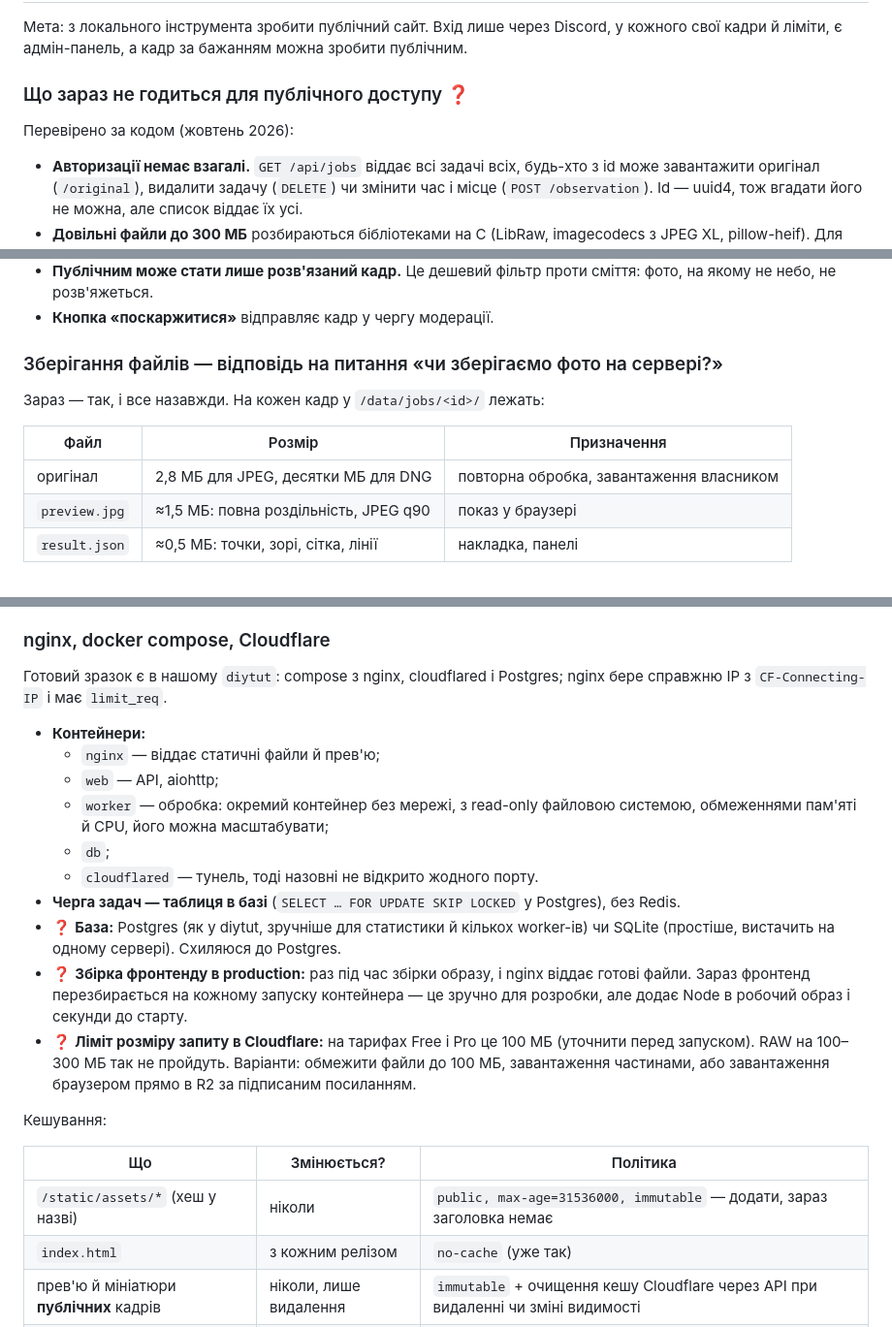
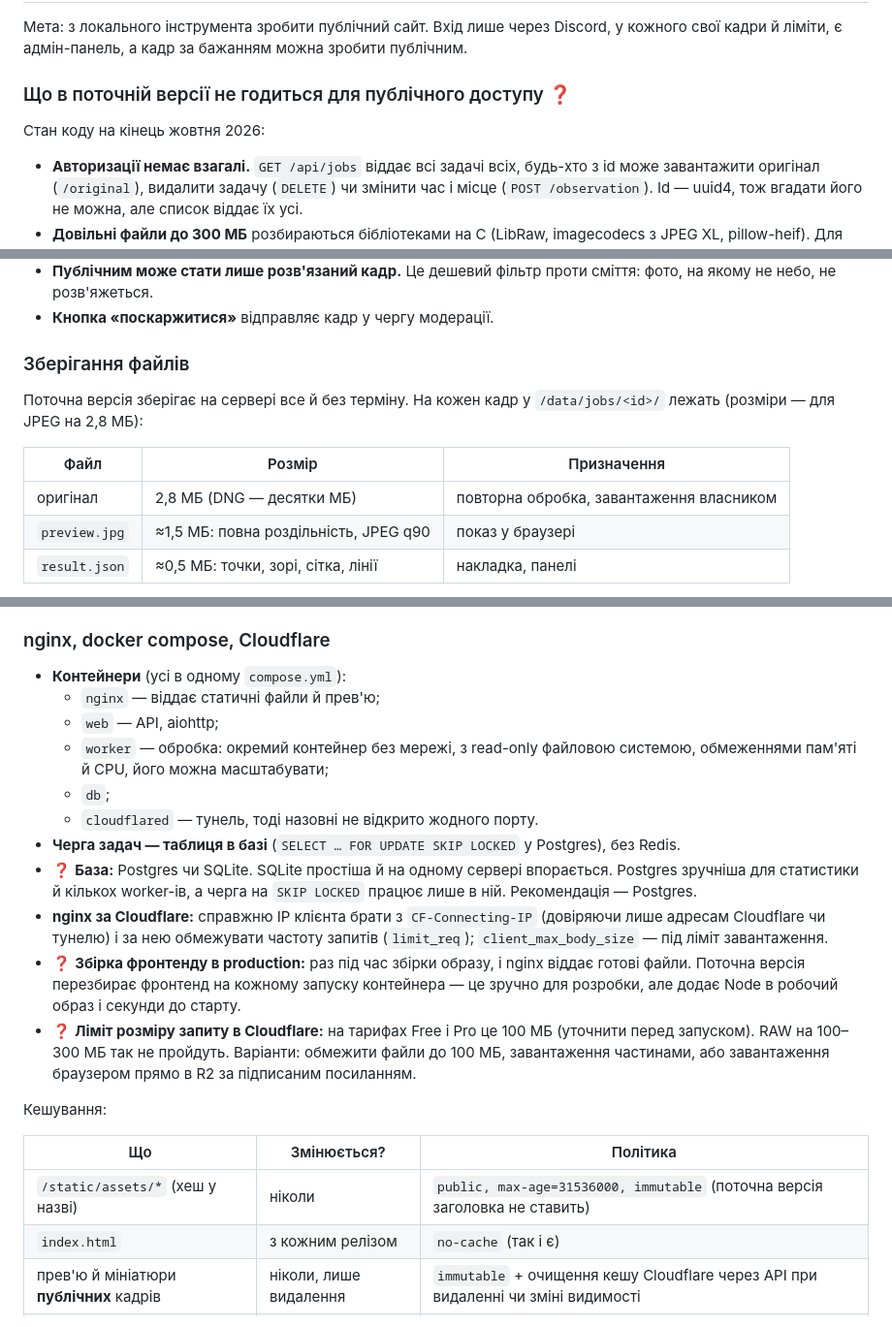
Before and after one commit to oleh-devlab/sky-label, a Markdown page: IDEAS.md, 3 parts joined by grey strips. Shown at 97% size. Rendered like a GitHub page.

Commit message:
Docs: make the production plan self-contained
Remove references to an unrelated repository and wording that only made
sense with the original discussion; say which test frame the distortion
numbers come from; add a note on writing self-contained docs to CLAUDE.md.

Co-Authored-By: Claude Opus 5.5 <noreply@anthropic.com>
Claude-Session: https://claude.ai/code/session_01RbBpH3bBgia4ZoKYDc5Sc5

```diff
--- a/IDEAS.md
+++ b/IDEAS.md
@@ -187,9 +187,9 @@ docker run -p 127.0.0.1:8080:8080 -v ./data:/data astro-search
 
 Мета: з локального інструмента зробити публічний сайт. Вхід лише через Discord, у кожного свої кадри й ліміти, є адмін-панель, а кадр за бажанням можна зробити публічним.
 
-### Що зараз не годиться для публічного доступу ❓
+### Що в поточній версії не годиться для публічного доступу ❓
 
-Перевірено за кодом (жовтень 2026):
+Стан коду на кінець жовтня 2026:
 
 - **Авторизації немає взагалі.** `GET /api/jobs` віддає всі задачі всіх, будь-хто з id може завантажити оригінал (`/original`), видалити задачу (`DELETE`) чи змінити час і місце (`POST /observation`). Id — uuid4, тож вгадати його не можна, але список віддає їх усі.
 - **Довільні файли до 300 МБ** розбираються бібліотеками на C (LibRaw, imagecodecs з JPEG XL, pillow-heif). Для чужих файлів це поверхня атаки: «бомби» розпакування, зависання, падіння. Падіння робочого процесу вже обробляється, але **загального таймауту задачі немає**: файл, на якому декодер зависне, назавжди зупинить чергу.
@@ -234,13 +234,13 @@ docker run -p 127.0.0.1:8080:8080 -v ./data:/data astro-search
 - **Публічним може стати лише розв'язаний кадр.** Це дешевий фільтр проти сміття: фото, на якому не небо, не розв'яжеться.
 - **Кнопка «поскаржитися»** відправляє кадр у чергу модерації.
 
-### Зберігання файлів — відповідь на питання «чи зберігаємо фото на сервері?»
+### Зберігання файлів
 
-Зараз — так, і все назавжди. На кожен кадр у `/data/jobs/<id>/` лежать:
+Поточна версія зберігає на сервері все й без терміну. На кожен кадр у `/data/jobs/<id>/` лежать (розміри — для JPEG на 2,8 МБ):
 
 | Файл | Розмір | Призначення |
 |---|---|---|
-| оригінал | 2,8 МБ для JPEG, десятки МБ для DNG | повторна обробка, завантаження власником |
+| оригінал | 2,8 МБ (DNG — десятки МБ) | повторна обробка, завантаження власником |
 | `preview.jpg` | ≈1,5 МБ: повна роздільність, JPEG q90 | показ у браузері |
 | `result.json` | ≈0,5 МБ: точки, зорі, сітка, лінії | накладка, панелі |
 
@@ -255,25 +255,24 @@ docker run -p 127.0.0.1:8080:8080 -v ./data:/data astro-search
 
 ### nginx, docker compose, Cloudflare
 
-Готовий зразок є в нашому `diytut`: compose з nginx, cloudflared і Postgres; nginx бере справжню IP з `CF-Connecting-IP` і має `limit_req`.
-
-- **Контейнери:**
+- **Контейнери** (усі в одному `compose.yml`):
   - `nginx` — віддає статичні файли й прев'ю;
   - `web` — API, aiohttp;
   - `worker` — обробка: окремий контейнер без мережі, з read-only файловою системою, обмеженнями пам'яті й CPU, його можна масштабувати;
   - `db`;
   - `cloudflared` — тунель, тоді назовні не відкрито жодного порту.
 - **Черга задач — таблиця в базі** (`SELECT … FOR UPDATE SKIP LOCKED` у Postgres), без Redis.
-- ❓ **База:** Postgres (як у diytut, зручніше для статистики й кількох worker-ів) чи SQLite (простіше, вистачить на одному сервері). Схиляюся до Postgres.
-- ❓ **Збірка фронтенду в production:** раз під час збірки образу, і nginx віддає готові файли. Зараз фронтенд перезбирається на кожному запуску контейнера — це зручно для розробки, але додає Node в робочий образ і секунди до старту.
+- ❓ **База:** Postgres чи SQLite. SQLite простіша й на одному сервері впорається. Postgres зручніша для статистики й кількох worker-ів, а черга на `SKIP LOCKED` працює лише в ній. Рекомендація — Postgres.
+- **nginx за Cloudflare:** справжню IP клієнта брати з `CF-Connecting-IP` (довіряючи лише адресам Cloudflare чи тунелю) і за нею обмежувати частоту запитів (`limit_req`); `client_max_body_size` — під ліміт завантаження.
+- ❓ **Збірка фронтенду в production:** раз під час збірки образу, і nginx віддає готові файли. Поточна версія перезбирає фронтенд на кожному запуску контейнера — це зручно для розробки, але додає Node в робочий образ і секунди до старту.
 - ❓ **Ліміт розміру запиту в Cloudflare:** на тарифах Free і Pro це 100 МБ (уточнити перед запуском). RAW на 100–300 МБ так не пройдуть. Варіанти: обмежити файли до 100 МБ, завантаження частинами, або завантаження браузером прямо в R2 за підписаним посиланням.
 
 Кешування:
 
 | Що | Змінюється? | Політика |
 |---|---|---|
-| `/static/assets/*` (хеш у назві) | ніколи | `public, max-age=31536000, immutable` — додати, зараз заголовка немає |
-| `index.html` | з кожним релізом | `no-cache` (уже так) |
+| `/static/assets/*` (хеш у назві) | ніколи | `public, max-age=31536000, immutable` (поточна версія заголовка не ставить) |
+| `index.html` | з кожним релізом | `no-cache` (так і є) |
 | прев'ю й мініатюри **публічних** кадрів | ніколи, лише видалення | `immutable` + очищення кешу Cloudflare через API при видаленні чи зміні видимості |
 | прев'ю **приватних** кадрів | ніколи | `private`; nginx віддає лише після перевірки власника (`X-Accel-Redirect`); Cloudflare не кешує |
 | `result.json` публічних кадрів | при зміні часу чи місця | версія в URL → `immutable` |
```
Also changed, not shown: other parts of IDEAS.md (+4 -4 lines), CLAUDE.md (+4 -2 lines).
